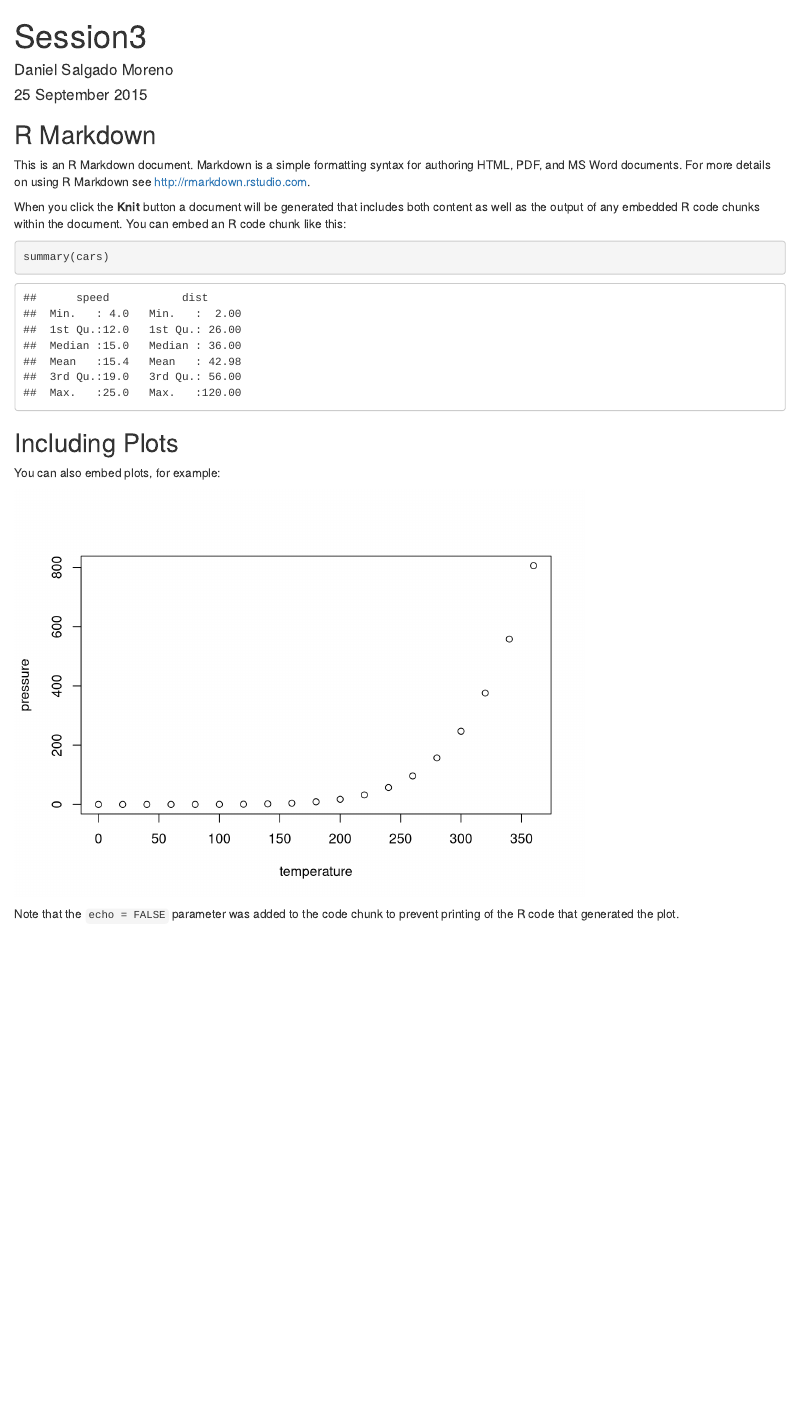
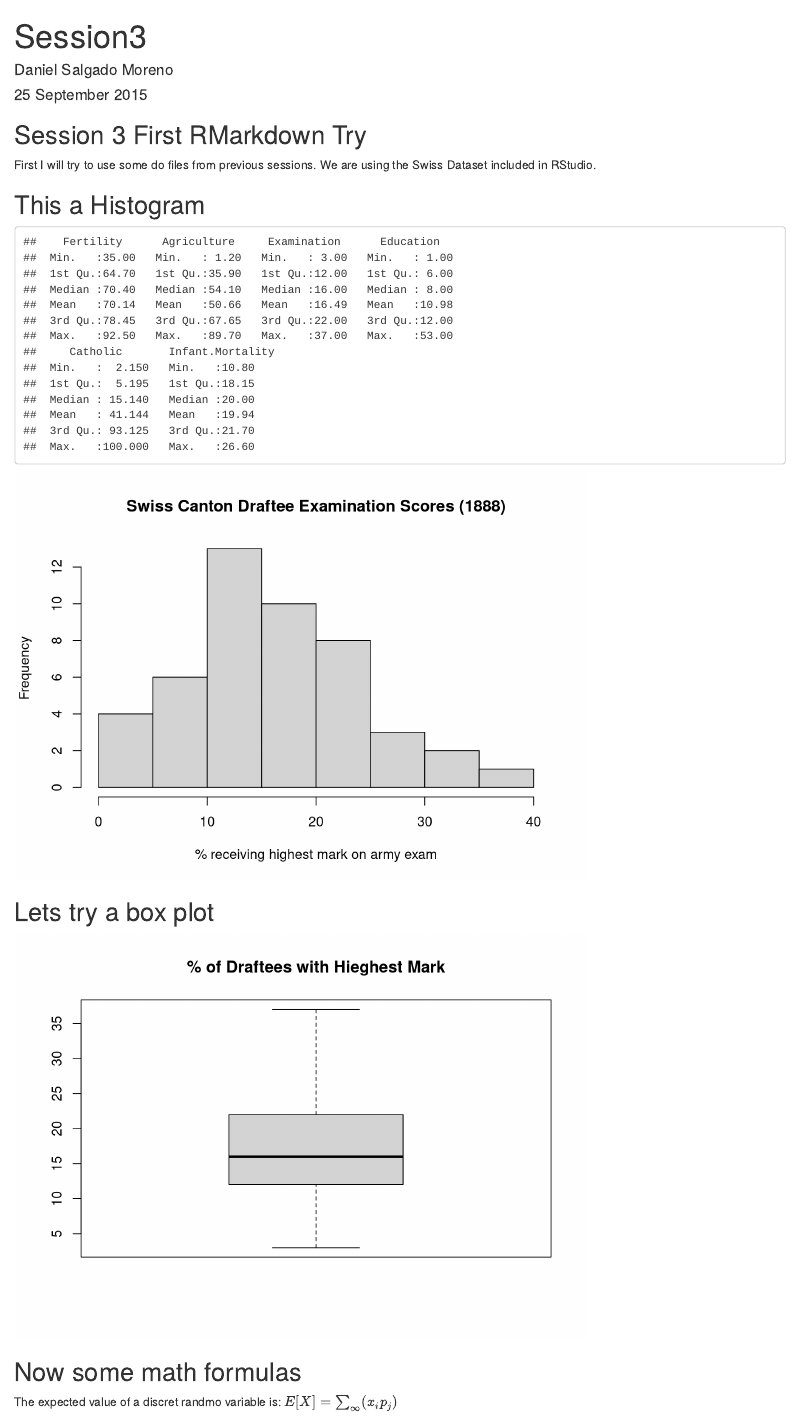
Before and after one commit to dsalgadom/PairAssignment, an R Markdown document (FirstTry.Rmd): the page in a window 1100 px wide, from its top. Rendered offline with R 4.5, knitr and Pandoc, with nearby package versions.

Commit message:
First Markdown

````diff
--- a/FirstTry.Rmd
+++ b/FirstTry.Rmd
@@ -9,22 +9,26 @@ output: html_document
 knitr::opts_chunk$set(echo = TRUE)
 ```
 
-## R Markdown
+## Session 3 First RMarkdown Try
 
-This is an R Markdown document. Markdown is a simple formatting syntax for authoring HTML, PDF, and MS Word documents. For more details on using R Markdown see <http://rmarkdown.rstudio.com>.
+First I will try to use some do files from previous sessions.
+We are using the Swiss Dataset included in RStudio.
 
-When you click the **Knit** button a document will be generated that includes both content as well as the output of any embedded R code chunks within the document. You can embed an R code chunk like this:
+## This a Histogram
 
-```{r cars}
-summary(cars)
+```{r swisshist, echo=FALSE}
+data(swiss)
+summary(swiss)
+hist(swiss$Examination, main = 'Swiss Canton Draftee Examination Scores (1888)',
+     xlab='% receiving highest mark on army exam')
 ```
 
-## Including Plots
+## Lets try a box plot
 
-You can also embed plots, for example:
-
-```{r pressure, echo=FALSE}
-plot(pressure)
+```{r boxplot, echo=FALSE}
+boxplot(swiss$Examination, main = '% of Draftees with Hieghest Mark')
 ```
 
-Note that the `echo = FALSE` parameter was added to the code chunk to prevent printing of the R code that generated the plot.
+## Now some math formulas
+
+The expected value of a discret randmo variable is: $E[X]=\sum_{∞}(x_{i}p_{j})$
````
Also changed, not shown: FirstTry.html (added).
